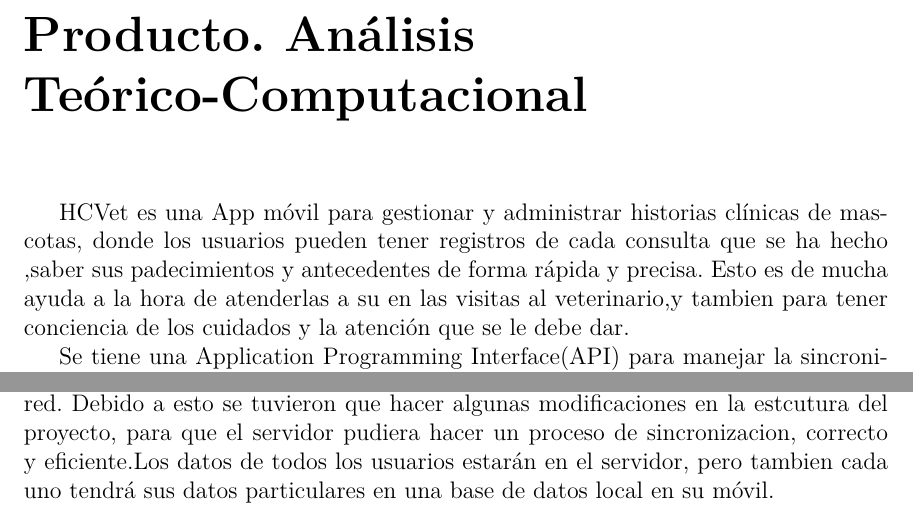
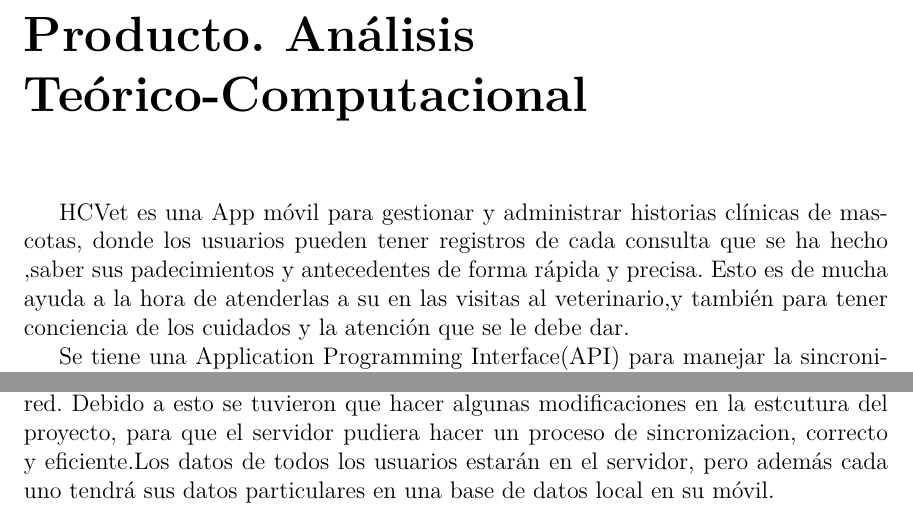
Before and after one commit to OneHealthThesis/HCVetDocument, a LaTeX thesis (document/Thesis.tex, which reads document/MainMatter/Proposal.tex): two parts of page 31 of 56, joined at a grey line, cut so that both start at the same text. Compiled offline with pdfLaTeX.

Commit message:
update product

```diff
--- a/document/MainMatter/Proposal.tex
+++ b/document/MainMatter/Proposal.tex
@@ -1,12 +1,12 @@
 \chapter{Producto. Análisis Teórico-Computacional}\label{chapter:proposal}
 
-HCVet es una App móvil para gestionar y administrar historias clínicas de mascotas, donde los usuarios pueden tener registros de cada consulta que se ha hecho ,saber sus padecimientos y antecedentes de forma rápida y precisa. Esto es de mucha ayuda a la hora de atenderlas a su en las visitas al veterinario,y tambien para tener conciencia de los cuidados y la atención que se le debe dar.
+HCVet es una App móvil para gestionar y administrar historias clínicas de mascotas, donde los usuarios pueden tener registros de cada consulta que se ha hecho ,saber sus padecimientos y antecedentes de forma rápida y precisa. Esto es de mucha ayuda a la hora de atenderlas a su en las visitas al veterinario,y también para tener conciencia de los cuidados y la atención que se le debe dar.
 
 Se tiene una Application Programming Interface(API) para manejar la sincronizacion entre los clientes, el producto al que se refiere esta tesis es precisamente a la API. La primera vez que una persona va a usar la app debe registrarse, por tanto debe conectarse al servidor, este le asignará dos espacios para registrar dos mascotas, en caso de querer más deberá realizar una suscripción.
 
 La App cuenta con varias vistas para distintos tipos de consulta que se pueda hacer su mascota como patología, radiología, una visita médica regular, una cirugía, ect. Cada una cuenta con una serie de datos que se pedirán para llenar segun el tipo de consulta. Los usuarios también podrán asignar a otros como \textbf{encargados} de sus mascotas, para que estos también puedan registrar consultas sobre  las mascotas de otros dueños, por ejemplo un familiar o amigo.
 
-Una de las cosas mas particularas que tiene este software es que está pensado para que casi todas sus funcionalidas se puedan hacer fuera de líena (offline), o sea, sin estar conectado a internet. Se pensó de esta forma para evitar la total dependencia de un servidor, ya que a algunas personas les puede ser un poco difícil el acceso a la red. Debido a esto se tuvieron que hacer algunas modificaciones en la estcutura del proyecto, para que el servidor pudiera hacer un proceso de sincronizacion, correcto y eficiente.Los datos de todos los usuarios estarán en el servidor, pero tambien cada uno tendrá sus datos particulares en una base de datos local en su móvil.
+Una de las cosas mas particularas que tiene este software es que está pensado para que casi todas sus funcionalidas se puedan hacer fuera de líena (offline), o sea, sin estar conectado a internet. Se pensó de esta forma para evitar la total dependencia de un servidor, ya que a algunas personas les puede ser un poco difícil el acceso a la red. Debido a esto se tuvieron que hacer algunas modificaciones en la estcutura del proyecto, para que el servidor pudiera hacer un proceso de sincronizacion, correcto y eficiente.Los datos de todos los usuarios estarán en el servidor, pero además cada uno tendrá sus datos particulares en una base de datos local en su móvil.
 
 \section{Casos de Uso}
 
```
Also changed, not shown: document/MainMatter/Proposal.tex (2 more changed lines).
